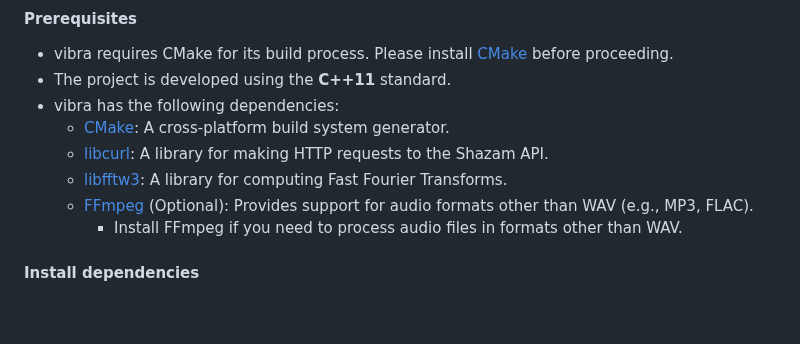
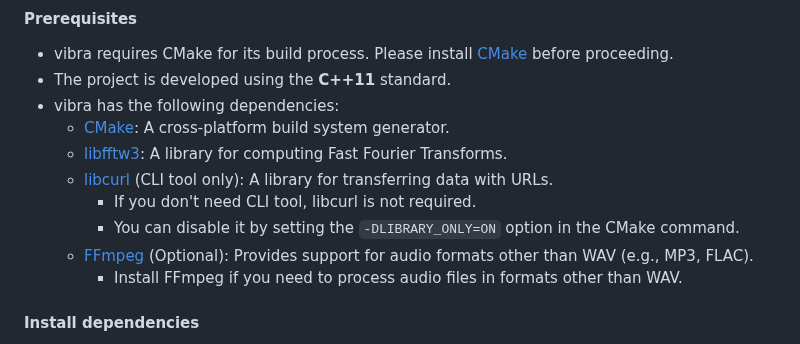
Before and after one commit to BayernMuller/vibra, a Markdown page: README.md, the part around the change. Rendered like a GitHub page; blank space fills up the shorter version.

Commit message:
docs: update dependencies and clarify libcurl usage

```diff
--- a/README.md
+++ b/README.md
@@ -82,8 +82,10 @@
 * The project is developed using the **C++11** standard.
 * vibra has the following dependencies:
     * [CMake](https://cmake.org/): A cross-platform build system generator.
-    * [libcurl](https://curl.se/libcurl/): A library for making HTTP requests to the Shazam API.
     * [libfftw3](http://www.fftw.org/): A library for computing Fast Fourier Transforms.
+    * [libcurl](https://curl.se/libcurl/) (CLI tool only): A library for transferring data with URLs.
+      * If you don't need CLI tool, libcurl is not required.
+      * You can disable it by setting the `-DLIBRARY_ONLY=ON` option in the CMake command.
     * [FFmpeg](https://ffmpeg.org/) (Optional): Provides support for audio formats other than WAV (e.g., MP3, FLAC).
         * Install FFmpeg if you need to process audio files in formats other than WAV.
 
```
